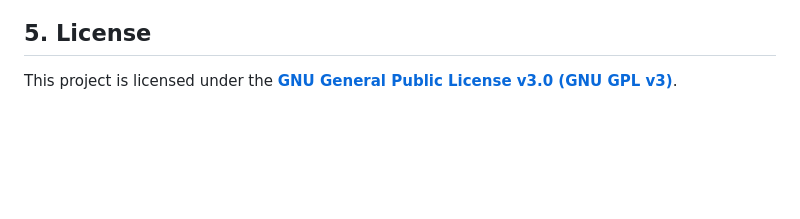
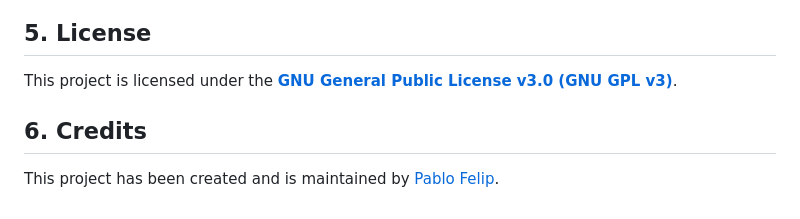
Before and after one commit to pfelipm/classroom-groups-proxy, a Markdown page: README.en.md, the part around the change. Rendered like a GitHub page; blank space fills up the shorter version.

Commit message:
docs: Add Credits section

```diff
--- a/README.en.md
+++ b/README.en.md
@@ -98,3 +98,7 @@ The project follows a simple client-server architecture, typical of Apps Script
 ## 5. License
 
 This project is licensed under the **[GNU General Public License v3.0 (GNU GPL v3)](LICENSE)**.
+
+## 6. Credits
+
+This project has been created and is maintained by [Pablo Felip](https://www.linkedin.com/in/pfelipm/).
```
Also changed, not shown: README.md (+4 -0 lines).
